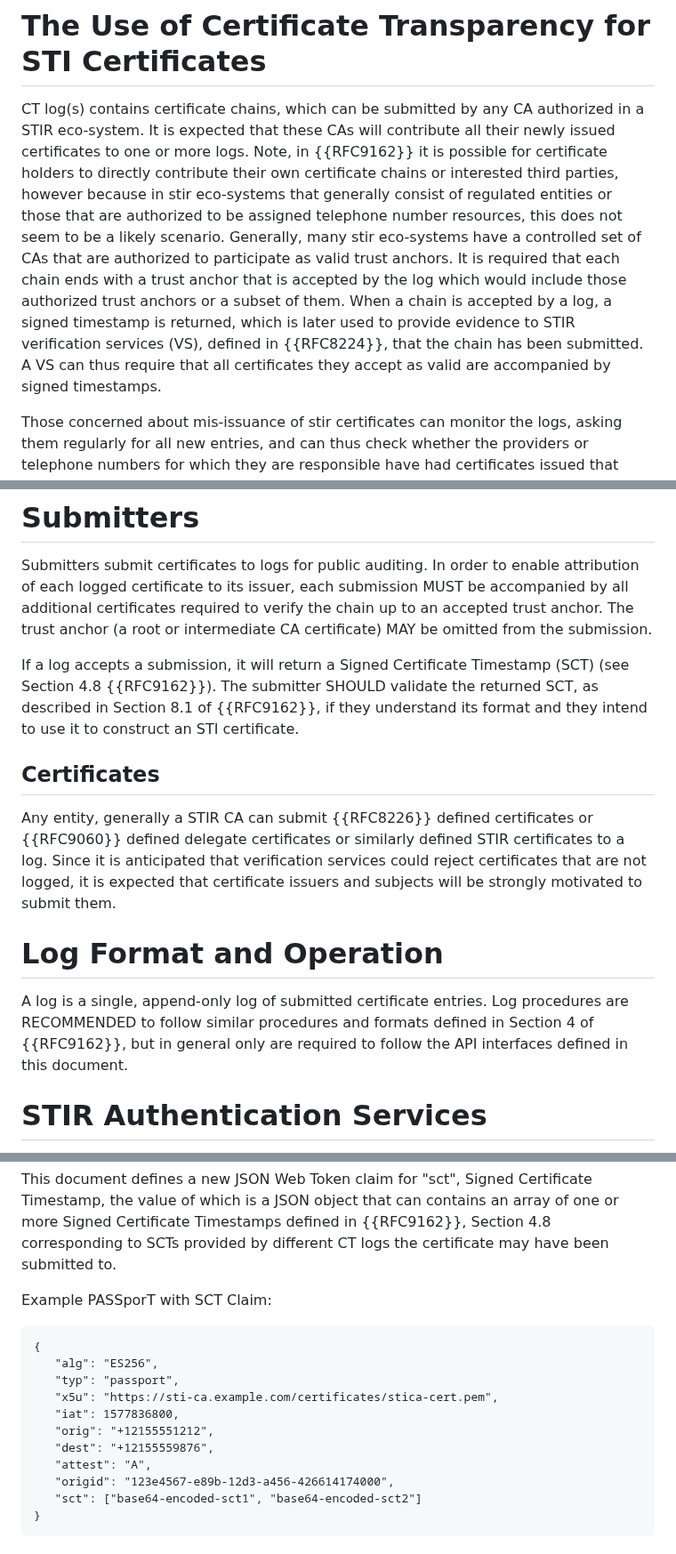
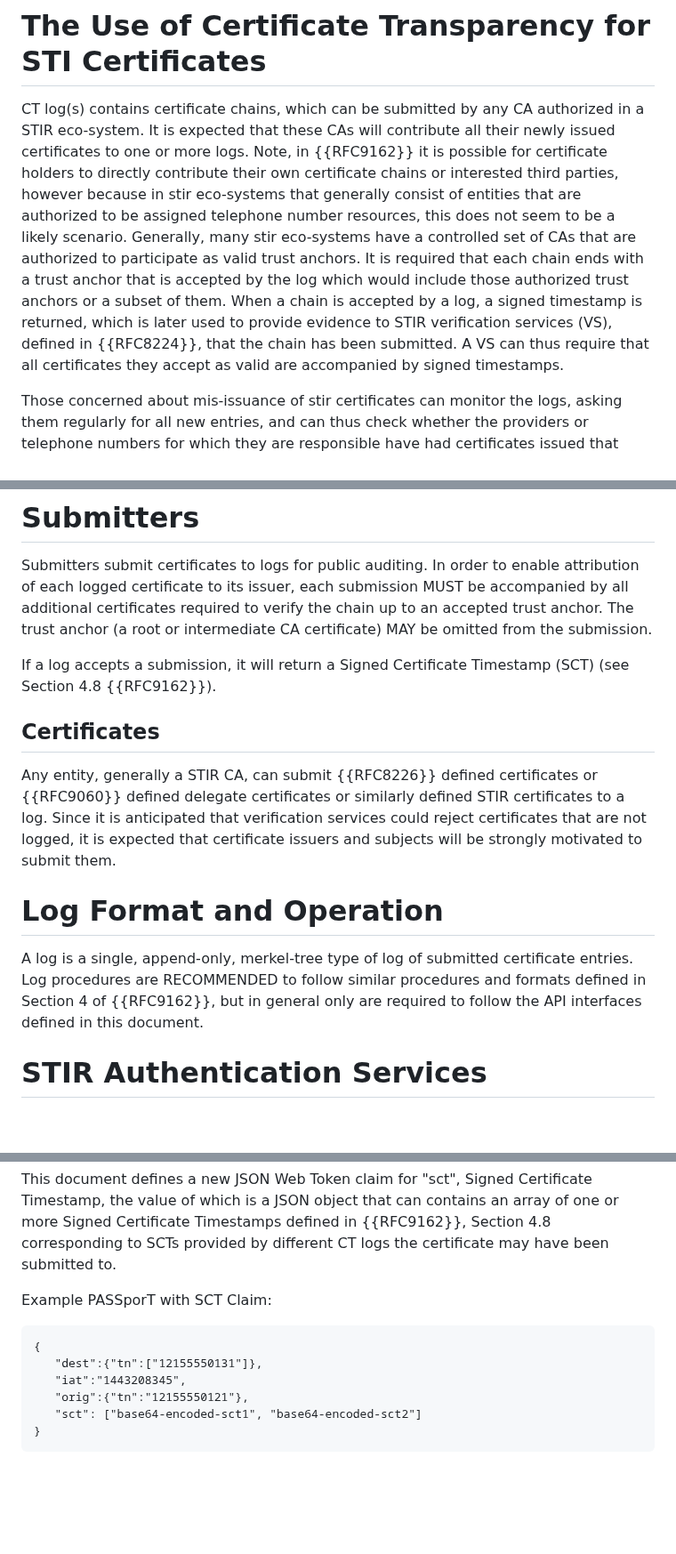
Before and after one commit to appliedbits/draft-wendt-stir-certificate-transparency, a Markdown page: draft-wendt-stir-certificate-transparency.md, 3 parts joined by grey strips. Shown at 89% size. Drawn GitHub-style; blank space fills up the shorter version.

```diff
--- a/draft-wendt-stir-certificate-transparency.md
+++ b/draft-wendt-stir-certificate-transparency.md
@@ -83,7 +83,7 @@ This general mechanism could also be used for transparently logging other import
 
 # The Use of Certificate Transparency for STI Certificates
 
-CT log(s) contains certificate chains, which can be submitted by any CA authorized in a STIR eco-system. It is expected that these CAs will contribute all their newly issued certificates to one or more logs.  Note, in {{RFC9162}} it is possible for certificate holders to directly contribute their own certificate chains or interested third parties, however because in stir eco-systems that generally consist of regulated entities or those that are authorized to be assigned telephone number resources, this does not seem to be a likely scenario. Generally, many stir eco-systems have a controlled set of CAs that are authorized to participate as valid trust anchors. It is required that each chain ends with a trust anchor that is accepted by the log which would include those authorized trust anchors or a subset of them. When a chain is accepted by a log, a signed timestamp is returned, which is later used to provide evidence to STIR verification services (VS), defined in {{RFC8224}}, that the chain has been submitted. A VS can thus require that all certificates they accept as valid are accompanied by signed timestamps.
+CT log(s) contains certificate chains, which can be submitted by any CA authorized in a STIR eco-system. It is expected that these CAs will contribute all their newly issued certificates to one or more logs.  Note, in {{RFC9162}} it is possible for certificate holders to directly contribute their own certificate chains or interested third parties, however because in stir eco-systems that generally consist of entities that are authorized to be assigned telephone number resources, this does not seem to be a likely scenario. Generally, many stir eco-systems have a controlled set of CAs that are authorized to participate as valid trust anchors. It is required that each chain ends with a trust anchor that is accepted by the log which would include those authorized trust anchors or a subset of them. When a chain is accepted by a log, a signed timestamp is returned, which is later used to provide evidence to STIR verification services (VS), defined in {{RFC8224}}, that the chain has been submitted. A VS can thus require that all certificates they accept as valid are accompanied by signed timestamps.
 
 Those concerned about mis-issuance of stir certificates can monitor the logs, asking them regularly for all new entries, and can thus check whether the providers or telephone numbers for which they are responsible have had certificates issued that they did not expect. What they do with this information, particularly when they find that a mis-issuance has happened, is beyond the scope of this document. However, broadly speaking, because many existing STI ecosystems have a connection to regulated and industry environments that govern the issuance of STI certificates, they can invoke existing mechanisms for dealing with issues such as mis-issued certificates, such as working with the CA to get the certificate revoked or with maintainers of trust anchor lists to get the CA removed.
 
@@ -91,15 +91,15 @@ Those concerned about mis-issuance of stir certificates can monitor the logs, as
 
 Submitters submit certificates to logs for public auditing. In order to enable attribution of each logged certificate to its issuer, each submission MUST be accompanied by all additional certificates required to verify the chain up to an accepted trust anchor. The trust anchor (a root or intermediate CA certificate) MAY be omitted from the submission.
 
-If a log accepts a submission, it will return a Signed Certificate Timestamp (SCT) (see Section 4.8 {{RFC9162}}). The submitter SHOULD validate the returned SCT, as described in Section 8.1 of {{RFC9162}}, if they understand its format and they intend to use it to construct an STI certificate.
+If a log accepts a submission, it will return a Signed Certificate Timestamp (SCT) (see Section 4.8 {{RFC9162}}).
 
 ## Certificates
 
-Any entity, generally a STIR CA can submit {{RFC8226}} defined certificates or {{RFC9060}} defined delegate certificates or similarly defined STIR certificates to a log. Since it is anticipated that verification services could reject certificates that are not logged, it is expected that certificate issuers and subjects will be strongly motivated to submit them.
+Any entity, generally a STIR CA, can submit {{RFC8226}} defined certificates or {{RFC9060}} defined delegate certificates or similarly defined STIR certificates to a log. Since it is anticipated that verification services could reject certificates that are not logged, it is expected that certificate issuers and subjects will be strongly motivated to submit them.
 
 # Log Format and Operation
 
-A log is a single, append-only log of submitted certificate entries.  Log procedures are RECOMMENDED to follow similar procedures and formats defined in Section 4 of {{RFC9162}}, but in general only are required to follow the API interfaces defined in this document.
+A log is a single, append-only, merkel-tree type of log of submitted certificate entries.  Log procedures are RECOMMENDED to follow similar procedures and formats defined in Section 4 of {{RFC9162}}, but in general only are required to follow the API interfaces defined in this document.
 
 # STIR Authentication Services
 
@@ -113,14 +113,9 @@ Example PASSporT with SCT Claim:
 
 ~~~~~~~~~~~~~
 {
-   "alg": "ES256",
-   "typ": "passport",
-   "x5u": "https://sti-ca.example.com/certificates/stica-cert.pem",
-   "iat": 1577836800,
-   "orig": "+12155551212",
-   "dest": "+12155559876",
-   "attest": "A",
-   "origid": "123e4567-e89b-12d3-a456-426614174000",
+   "dest":{"tn":["12155550131"]},
+   "iat":"1443208345",
+   "orig":{"tn":"12155550121"},
    "sct": ["base64-encoded-sct1", "base64-encoded-sct2"]
 }
 ~~~~~~~~~~~~~
```
Also changed, not shown: other parts of draft-wendt-stir-certificate-transparency.md (+1 -1 lines).
